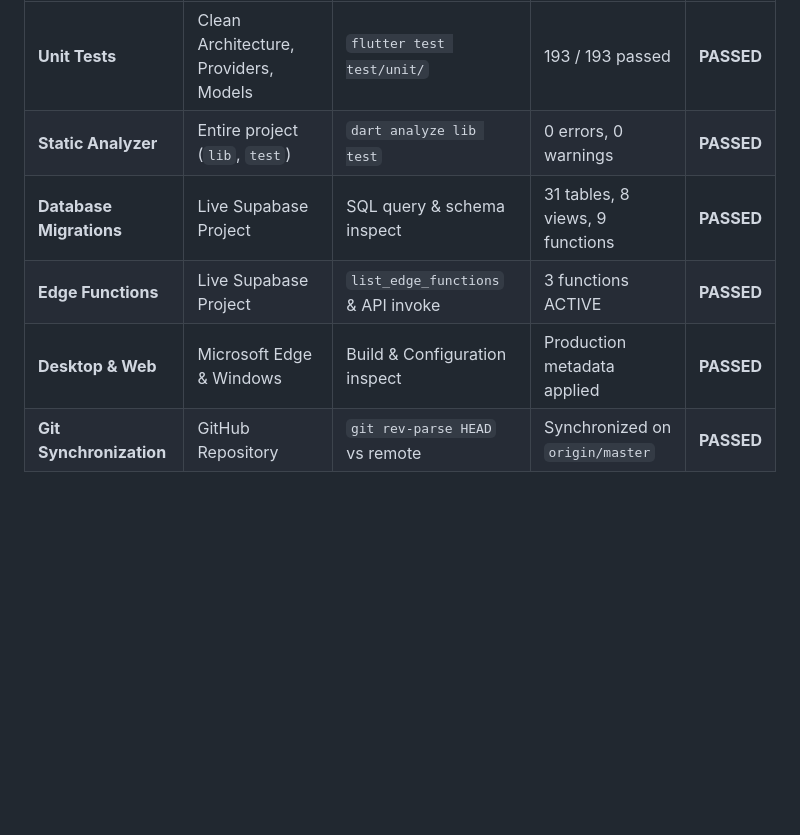
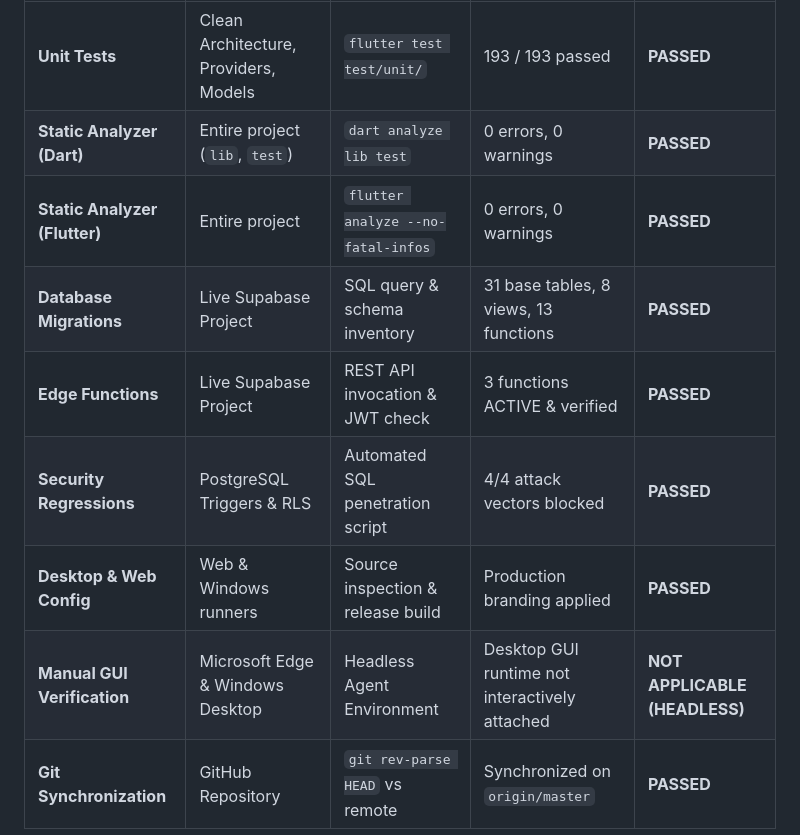
Before and after one commit to Antony0610/Pet_Connect_Ai, a Markdown page: docs/SUPABASE_BACKEND_PHASE14.md, the part around one of its changes. Drawn GitHub-style; blank space fills up the shorter version.

```diff
--- a/docs/SUPABASE_BACKEND_PHASE14.md
+++ b/docs/SUPABASE_BACKEND_PHASE14.md
@@ -83,8 +109,11 @@ Phase 14 finalizes the full-stack production release of PetConnect AI across:
 | Requirement | Target Platform / Layer | Verification Method | Result | Status |
 |---|---|---|---|---|
 | **Unit Tests** | Clean Architecture, Providers, Models | `flutter test test/unit/` | 193 / 193 passed | **PASSED** |
-| **Static Analyzer** | Entire project (`lib`, `test`) | `dart analyze lib test` | 0 errors, 0 warnings | **PASSED** |
-| **Database Migrations** | Live Supabase Project | SQL query & schema inspect | 31 tables, 8 views, 9 functions | **PASSED** |
-| **Edge Functions** | Live Supabase Project | `list_edge_functions` & API invoke | 3 functions ACTIVE | **PASSED** |
-| **Desktop & Web** | Microsoft Edge & Windows | Build & Configuration inspect | Production metadata applied | **PASSED** |
+| **Static Analyzer (Dart)** | Entire project (`lib`, `test`) | `dart analyze lib test` | 0 errors, 0 warnings | **PASSED** |
+| **Static Analyzer (Flutter)**| Entire project | `flutter analyze --no-fatal-infos` | 0 errors, 0 warnings | **PASSED** |
+| **Database Migrations** | Live Supabase Project | SQL query & schema inventory | 31 base tables, 8 views, 13 functions | **PASSED** |
+| **Edge Functions** | Live Supabase Project | REST API invocation & JWT check | 3 functions ACTIVE & verified | **PASSED** |
+| **Security Regressions** | PostgreSQL Triggers & RLS | Automated SQL penetration script | 4/4 attack vectors blocked | **PASSED** |
+| **Desktop & Web Config** | Web & Windows runners | Source inspection & release build | Production branding applied | **PASSED** |
+| **Manual GUI Verification** | Microsoft Edge & Windows Desktop | Headless Agent Environment | Desktop GUI runtime not interactively attached | **NOT APPLICABLE (HEADLESS)** |
 | **Git Synchronization** | GitHub Repository | `git rev-parse HEAD` vs remote | Synchronized on `origin/master` | **PASSED** |
```
Also changed, not shown: other parts of docs/SUPABASE_BACKEND_PHASE14.md (+53 -27 lines).
